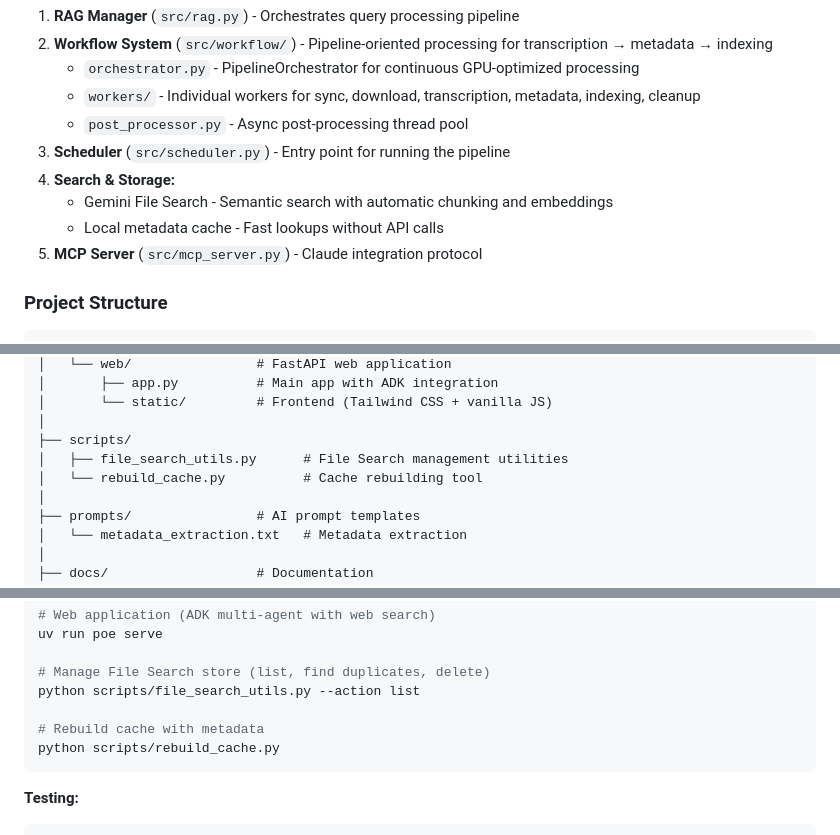
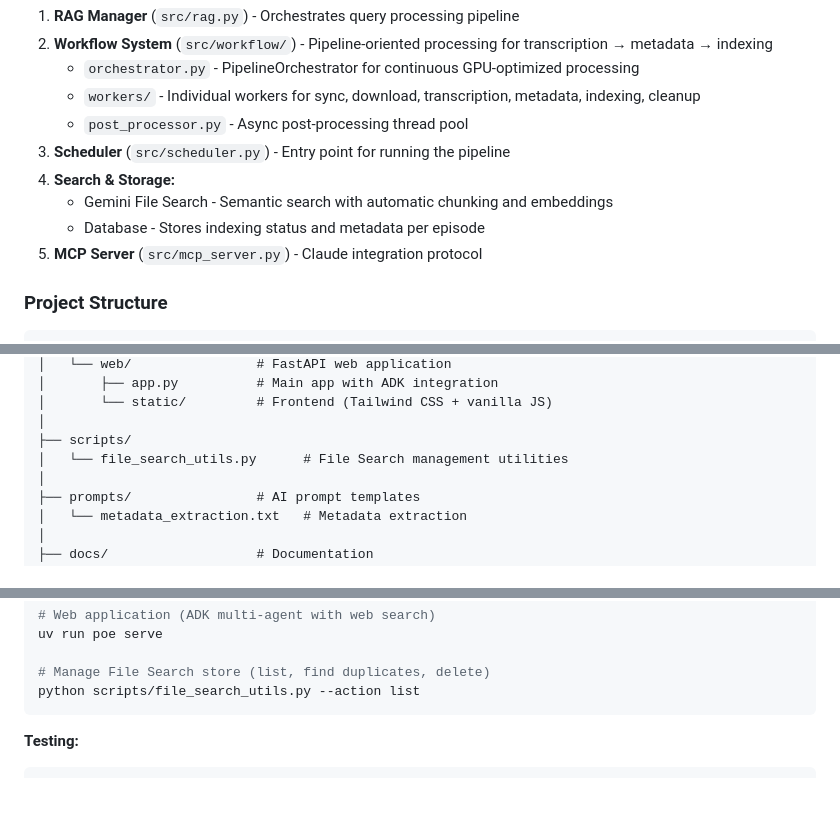
Before and after one commit to allenhutchison/podcast-rag, a Markdown page: AGENTS.md, 3 parts joined by grey strips. GitHub-like rendering; blank space fills up the shorter version.

````diff
--- a/AGENTS.md
+++ b/AGENTS.md
@@ -32,7 +32,7 @@ User Query → Vector Search → Context Retrieval → Prompt Formatting → AI
 3. **Scheduler** (`src/scheduler.py`) - Entry point for running the pipeline
 4. **Search & Storage:**
    - Gemini File Search - Semantic search with automatic chunking and embeddings
-   - Local metadata cache - Fast lookups without API calls
+   - Database - Stores indexing status and metadata per episode
 5. **MCP Server** (`src/mcp_server.py`) - Claude integration protocol
 
 ### Project Structure
@@ -65,8 +65,7 @@ User Query → Vector Search → Context Retrieval → Prompt Formatting → AI
 │       └── static/         # Frontend (Tailwind CSS + vanilla JS)
 │
 ├── scripts/
-│   ├── file_search_utils.py      # File Search management utilities
-│   └── rebuild_cache.py          # Cache rebuilding tool
+│   └── file_search_utils.py      # File Search management utilities
 │
 ├── prompts/                # AI prompt templates
 │   └── metadata_extraction.txt   # Metadata extraction
@@ -160,9 +159,6 @@ uv run poe serve
 
 # Manage File Search store (list, find duplicates, delete)
 python scripts/file_search_utils.py --action list
-
-# Rebuild cache with metadata
-python scripts/rebuild_cache.py
 ```
 
 **Testing:**
````
Also changed, not shown: other parts of AGENTS.md (+1 -1 lines), README.md (+0 -10 lines).
